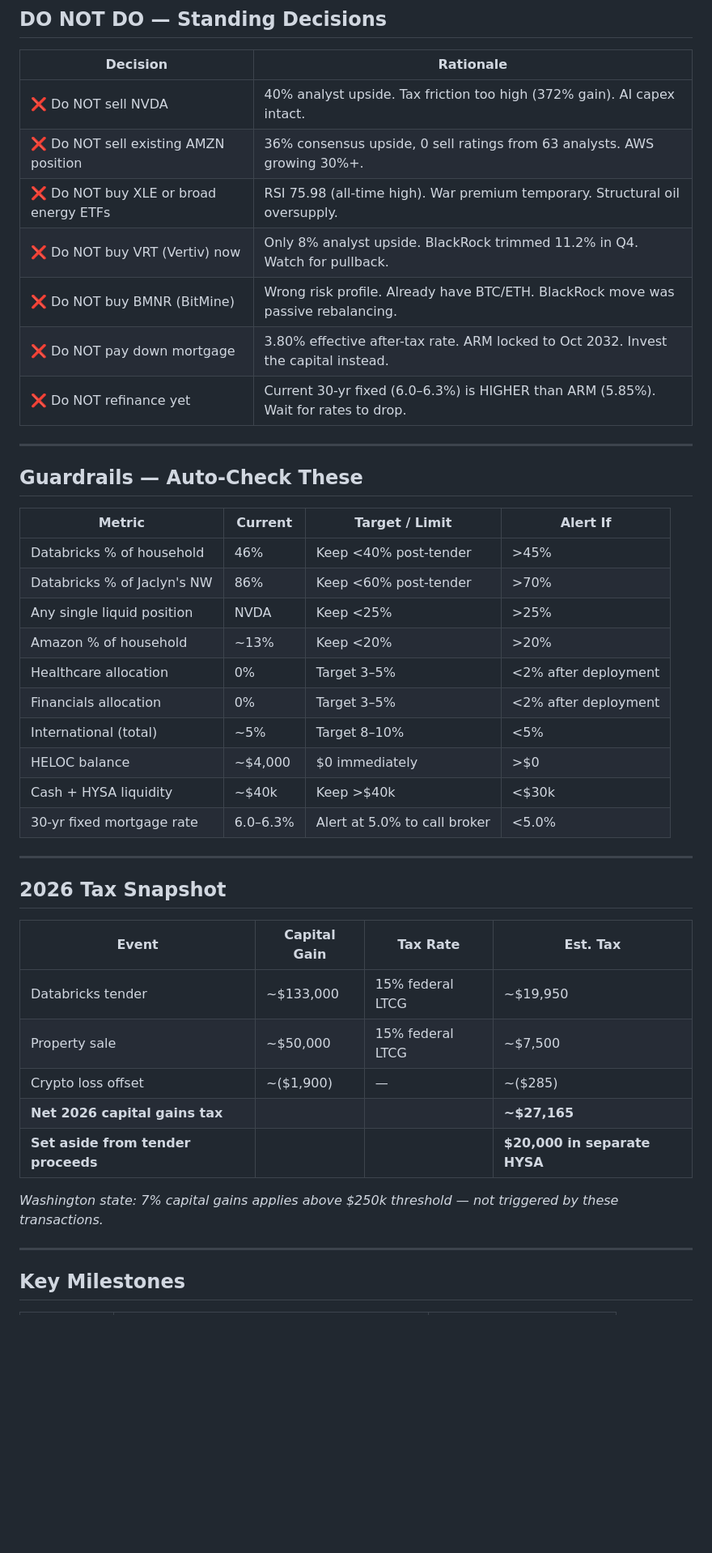
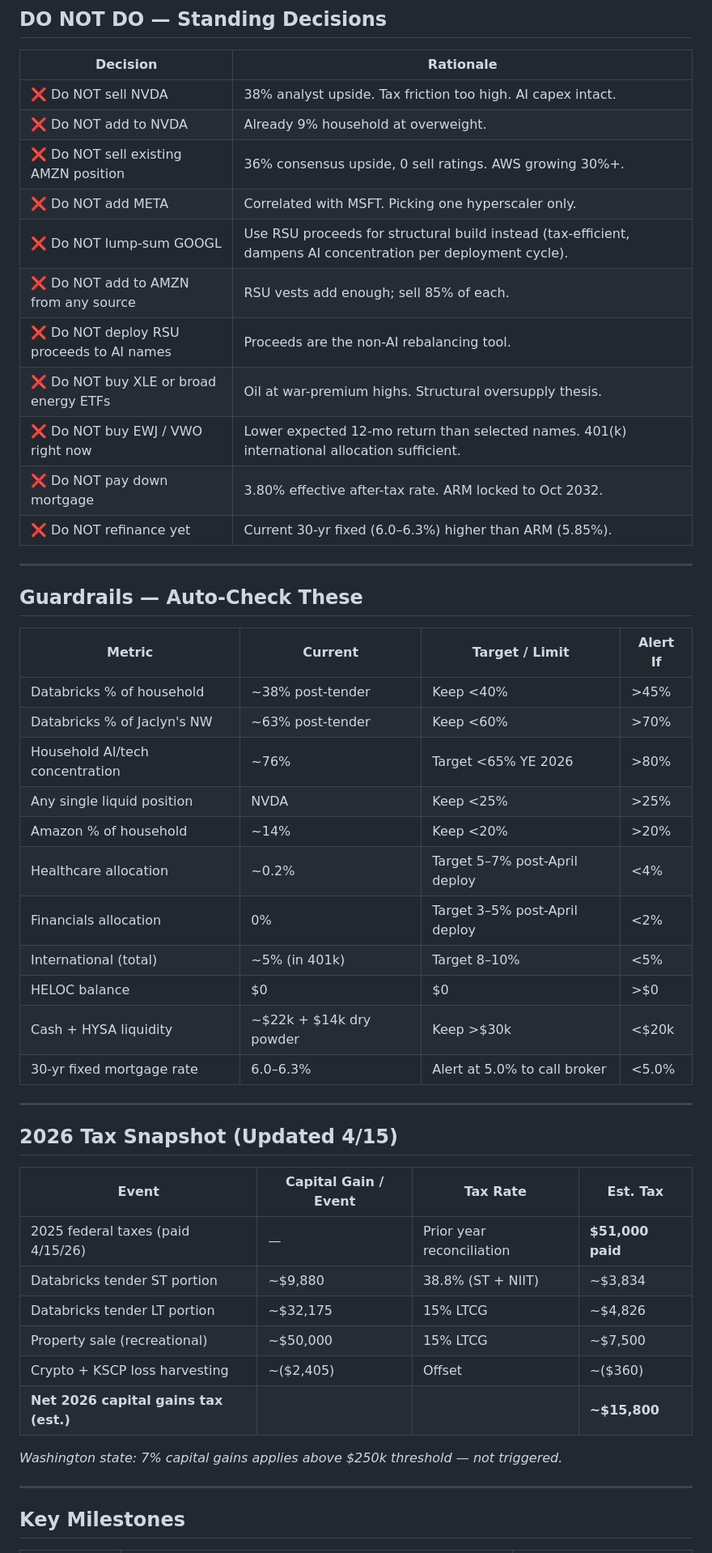
Before and after one commit to galendriver/driver-portfolio, a Markdown page: action-tracker.md, the part around one of its changes. Shown at 81% size. GitHub-like rendering; blank space fills up the shorter version.

```diff
--- a/action-tracker.md
+++ b/action-tracker.md
@@ -172,13 +230,17 @@ Allocation: ANET up to $10k (if not yet deployed) → GOOGL $3k → most underwe
 
 | Decision | Rationale |
 |----------|-----------|
-| ❌ Do NOT sell NVDA | 40% analyst upside. Tax friction too high (372% gain). AI capex intact. |
-| ❌ Do NOT sell existing AMZN position | 36% consensus upside, 0 sell ratings from 63 analysts. AWS growing 30%+. |
-| ❌ Do NOT buy XLE or broad energy ETFs | RSI 75.98 (all-time high). War premium temporary. Structural oil oversupply. |
-| ❌ Do NOT buy VRT (Vertiv) now | Only 8% analyst upside. BlackRock trimmed 11.2% in Q4. Watch for pullback. |
-| ❌ Do NOT buy BMNR (BitMine) | Wrong risk profile. Already have BTC/ETH. BlackRock move was passive rebalancing. |
-| ❌ Do NOT pay down mortgage | 3.80% effective after-tax rate. ARM locked to Oct 2032. Invest the capital instead. |
-| ❌ Do NOT refinance yet | Current 30-yr fixed (6.0–6.3%) is HIGHER than ARM (5.85%). Wait for rates to drop. |
+| ❌ Do NOT sell NVDA | 38% analyst upside. Tax friction too high. AI capex intact. |
+| ❌ Do NOT add to NVDA | Already 9% household at overweight. |
+| ❌ Do NOT sell existing AMZN position | 36% consensus upside, 0 sell ratings. AWS growing 30%+. |
+| ❌ Do NOT add META | Correlated with MSFT. Picking one hyperscaler only. |
+| ❌ Do NOT lump-sum GOOGL | Use RSU proceeds for structural build instead (tax-efficient, dampens AI concentration per deployment cycle). |
+| ❌ Do NOT add to AMZN from any source | RSU vests add enough; sell 85% of each. |
+| ❌ Do NOT deploy RSU proceeds to AI names | Proceeds are the non-AI rebalancing tool. |
+| ❌ Do NOT buy XLE or broad energy ETFs | Oil at war-premium highs. Structural oversupply thesis. |
+| ❌ Do NOT buy EWJ / VWO right now | Lower expected 12-mo return than selected names. 401(k) international allocation sufficient. |
+| ❌ Do NOT pay down mortgage | 3.80% effective after-tax rate. ARM locked to Oct 2032. |
+| ❌ Do NOT refinance yet | Current 30-yr fixed (6.0–6.3%) higher than ARM (5.85%). |
 
 ---
 
@@ -186,30 +248,32 @@ Allocation: ANET up to $10k (if not yet deployed) → GOOGL $3k → most underwe
 
 | Metric | Current | Target / Limit | Alert If |
 |--------|---------|----------------|----------|
-| Databricks % of household | 46% | Keep <40% post-tender | >45% |
-| Databricks % of Jaclyn's NW | 86% | Keep <60% post-tender | >70% |
+| Databricks % of household | ~38% post-tender | Keep <40% | >45% |
+| Databricks % of Jaclyn's NW | ~63% post-tender | Keep <60% | >70% |
+| Household AI/tech concentration | ~76% | Target <65% YE 2026 | >80% |
 | Any single liquid position | NVDA | Keep <25% | >25% |
-| Amazon % of household | ~13% | Keep <20% | >20% |
-| Healthcare allocation | 0% | Target 3–5% | <2% after deployment |
-| Financials allocation | 0% | Target 3–5% | <2% after deployment |
-| International (total) | ~5% | Target 8–10% | <5% |
-| HELOC balance | ~$4,000 | $0 immediately | >$0 |
-| Cash + HYSA liquidity | ~$40k | Keep >$40k | <$30k |
+| Amazon % of household | ~14% | Keep <20% | >20% |
+| Healthcare allocation | ~0.2% | Target 5–7% post-April deploy | <4% |
+| Financials allocation | 0% | Target 3–5% post-April deploy | <2% |
+| International (total) | ~5% (in 401k) | Target 8–10% | <5% |
+| HELOC balance | $0 | $0 | >$0 |
+| Cash + HYSA liquidity | ~$22k + $14k dry powder | Keep >$30k | <$20k |
 | 30-yr fixed mortgage rate | 6.0–6.3% | Alert at 5.0% to call broker | <5.0% |
 
 ---
 
-## 2026 Tax Snapshot
+## 2026 Tax Snapshot (Updated 4/15)
 
-| Event | Capital Gain | Tax Rate | Est. Tax |
-|-------|-------------|----------|----------|
-| Databricks tender | ~$133,000 | 15% federal LTCG | ~$19,950 |
-| Property sale | ~$50,000 | 15% federal LTCG | ~$7,500 |
-| Crypto loss offset | ~($1,900) | — | ~($285) |
-| **Net 2026 capital gains tax** | | | **~$27,165** |
-| **Set aside from tender proceeds** | | | **$20,000 in separate HYSA** |
+| Event | Capital Gain / Event | Tax Rate | Est. Tax |
+|-------|---------------------|----------|----------|
+| 2025 federal taxes (paid 4/15/26) | — | Prior year reconciliation | **$51,000 paid** |
+| Databricks tender ST portion | ~$9,880 | 38.8% (ST + NIIT) | ~$3,834 |
+| Databricks tender LT portion | ~$32,175 | 15% LTCG | ~$4,826 |
+| Property sale (recreational) | ~$50,000 | 15% LTCG | ~$7,500 |
+| Crypto + KSCP loss harvesting | ~($2,405) | Offset | ~($360) |
+| **Net 2026 capital gains tax (est.)** | | | **~$15,800** |
 
-*Washington state: 7% capital gains applies above $250k threshold — not triggered by these transactions.*
+*Washington state: 7% capital gains applies above $250k threshold — not triggered.*
 
 ---
 
```
Also changed, not shown: other parts of action-tracker.md (+147 -77 lines).
